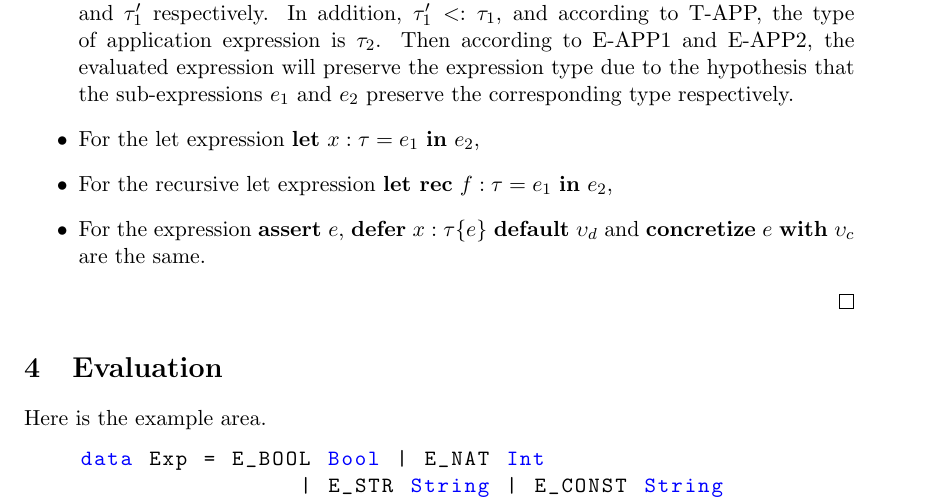
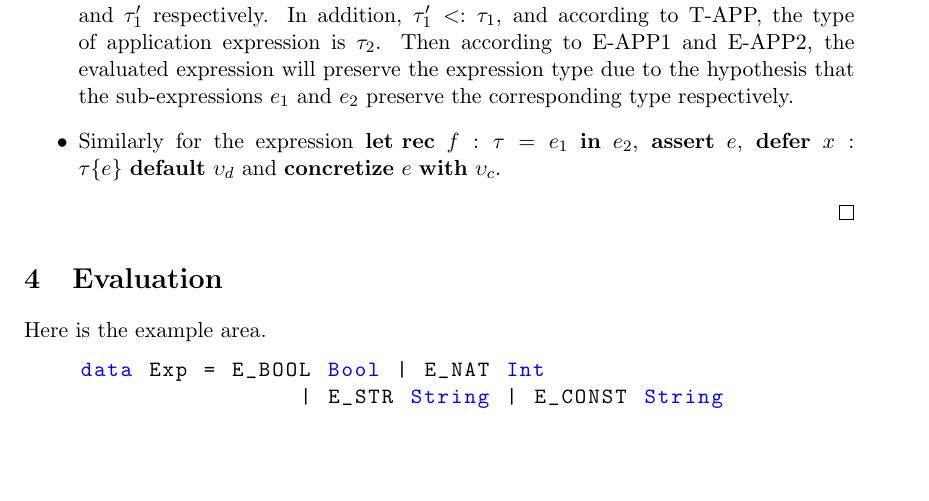
Before and after one commit to xgdsmileboy/PATL-Project, a LaTeX document (project.tex, which reads property.tex): part of page 8 of 9, cut so that both start at the same text, the shorter picture padded with empty space. Compiled offline with pdfLaTeX.

Commit message:
finish proof preservation

```diff
--- a/property.tex
+++ b/property.tex
@@ -35,9 +35,7 @@
             \item For the conditional expression $\textbf{if}~e_1~\textbf{then}~e_t~\textbf{else}~e_f$, assume expressions $e_t$ and $e_f$ are with the type $\tau_1$ and $\tau_2$ respectively. According to T-CONDC and T-CONDSYM, if the expression $e_1$ is with the symbolic type, $\textbf{if}~e_1~\textbf{then}~e_t~\textbf{else}~e_f$ must be with some type $\tau$ which is the common super type of $\tau_1$ and $\tau_2$. Then according to E-CONDSYMT, after one step evaluation $e_t$ will be reduced to some $e'_t$ with the type $\tau'_1$. According to the hypothesis, $\tau'_1<:\tau_1$. Therefore the type $\tau$ is the common super type of $\tau'_1$ and $\tau_2$ as well. And the E-CONDSYMF is the same. In addition, if the expression $e_1$ is with the concrete type, there will be only one branch being taken, either $\tau_1$ or $\tau_2$, either of which holds the subtyping relation  naturally. Consequently, the conditional expression is type-preserved.
             \item For the $\lambda$ abstraction expression $\lambda x:\tau.e$, according to E-APPLAMBDA, the type of the expression will not change and it is type-preserved naturally.
             \item For the application expression $e_1~e_2$, assume the type of $e_1$ and $e_2$ are $\tau_1\rightarrow\tau_2$ and $\tau'_1$ respectively. In addition, $\tau'_1<:\tau_1$, and according to T-APP, the type of application expression is $\tau_2$. Then according to E-APP1 and E-APP2, the evaluated expression will preserve the expression type due to the hypothesis that the sub-expressions $e_1$ and $e_2$ preserve the corresponding type respectively.
-            \item For the let expression $\textbf{let}~x:\tau=e_1~\textbf{in}~e_2$,
-            \item For the recursive let expression $\textbf{let rec}~f:\tau=e_1~\textbf{in}~e_2$,
-            \item For the expression $\textbf{assert}~e$, $\textbf{defer}~x:\tau\{e\}~\textbf{default}~\upsilon_d$ and $\textbf{concretize}~e~\textbf{with}~\upsilon_c$ are the same.
+            \item Similarly for the expression $\textbf{let rec}~f:\tau=e_1~\textbf{in}~e_2$, $\textbf{assert}~e$, $\textbf{defer}~x:\tau\{e\}~\textbf{default}~\upsilon_d$ and $\textbf{concretize}~e~\textbf{with}~\upsilon_c$.
         \end{itemize}
 
     \end{proof}
```
Also changed, not shown: project.pdf, tans.png (added).
